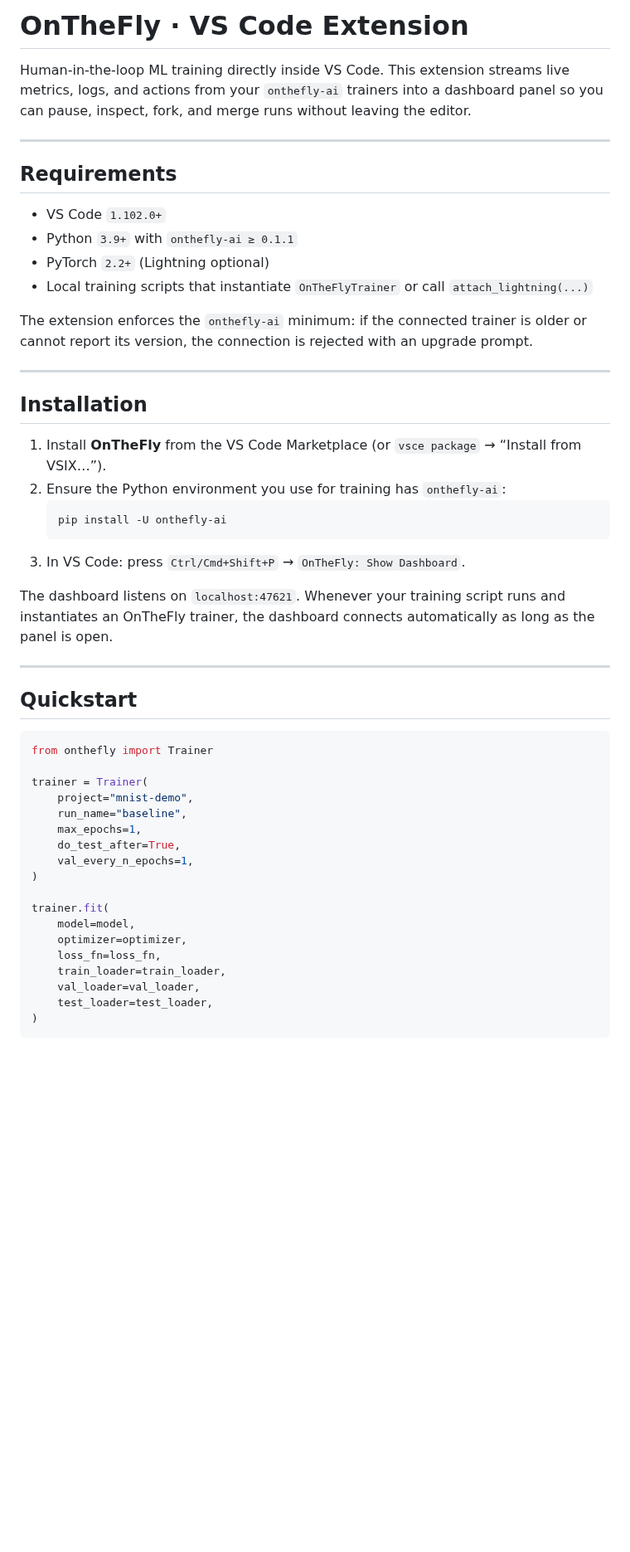
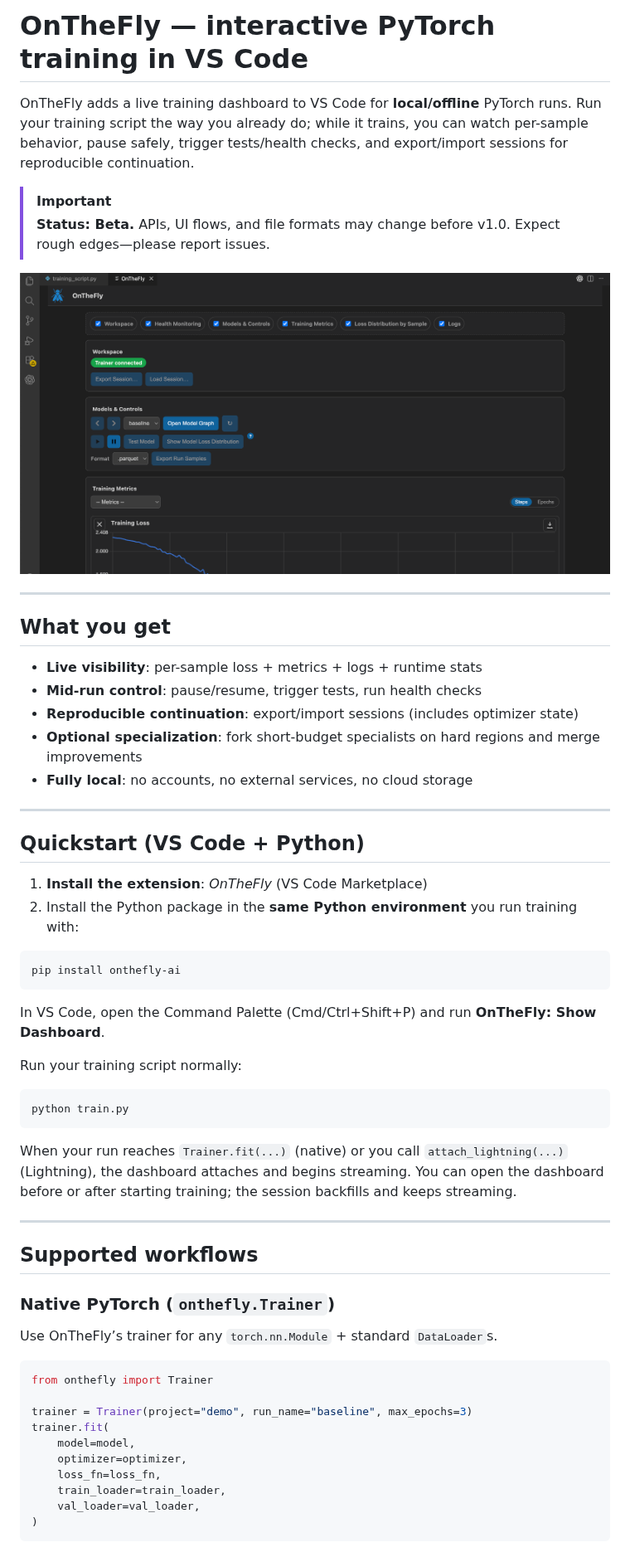
Before and after one commit to KSkert/OntheFly, a Markdown page: vscode-onthefly/README.md, the part around one of its changes. Shown at 83% size. Rendered like a GitHub page; blank space fills up the shorter version.

````diff
--- a/vscode-onthefly/README.md
+++ b/vscode-onthefly/README.md
@@ -1,53 +1,60 @@
-# OnTheFly · VS Code Extension
+# OnTheFly — interactive PyTorch training in VS Code
 
-Human-in-the-loop ML training directly inside VS Code. This extension streams live metrics, logs, and actions from your `onthefly-ai` trainers into a dashboard panel so you can pause, inspect, fork, and merge runs without leaving the editor.
+OnTheFly adds a live training dashboard to VS Code for **local/offline** PyTorch runs. Run your training script the way you already do; while it trains, you can watch per-sample behavior, pause safely, trigger tests/health checks, and export/import sessions for reproducible continuation.
+
+> [!IMPORTANT]
+> **Status: Beta.** APIs, UI flows, and file formats may change before v1.0. Expect rough edges—please report issues.
+
+![OnTheFly dashboard](https://github.com/KSkert/onthefly/raw/main/docs/images/onthefly_dashboard.png)
 
 ---
 
-## Requirements
+## What you get
 
-- VS Code `1.102.0+`
-- Python `3.9+` with `onthefly-ai ≥ 0.1.1`
-- PyTorch `2.2+` (Lightning optional)
-- Local training scripts that instantiate `OnTheFlyTrainer` or call `attach_lightning(...)`
-
-The extension enforces the `onthefly-ai` minimum: if the connected trainer is older or cannot report its version, the connection is rejected with an upgrade prompt.
+- **Live visibility**: per-sample loss + metrics + logs + runtime stats
+- **Mid-run control**: pause/resume, trigger tests, run health checks
+- **Reproducible continuation**: export/import sessions (includes optimizer state)
+- **Optional specialization**: fork short-budget specialists on hard regions and merge improvements
+- **Fully local**: no accounts, no external services, no cloud storage
 
 ---
 
-## Installation
+## Quickstart (VS Code + Python)
 
-1. Install **OnTheFly** from the VS Code Marketplace (or `vsce package` → “Install from VSIX…”).
-2. Ensure the Python environment you use for training has `onthefly-ai`:
-   ```bash
-   pip install -U onthefly-ai
-   ```
-3. In VS Code: press `Ctrl/Cmd+Shift+P` → `OnTheFly: Show Dashboard`.
+1) **Install the extension**: *OnTheFly* (VS Code Marketplace)
+2) Install the Python package in the **same Python environment** you run training with:
 
-The dashboard listens on `localhost:47621`. Whenever your training script runs and instantiates an OnTheFly trainer, the dashboard connects automatically as long as the panel is open.
+```bash
+pip install onthefly-ai
+```
+
+In VS Code, open the Command Palette (Cmd/Ctrl+Shift+P) and run **OnTheFly: Show Dashboard**.
+
+Run your training script normally:
+
+```bash
+python train.py
+```
+
+When your run reaches `Trainer.fit(...)` (native) or you call `attach_lightning(...)` (Lightning), the dashboard attaches and begins streaming. You can open the dashboard before or after starting training; the session backfills and keeps streaming.
 
 ---
 
-## Quickstart
+## Supported workflows
+
+### Native PyTorch (`onthefly.Trainer`)
+Use OnTheFly’s trainer for any `torch.nn.Module` + standard `DataLoader`s.
 
 ```python
 from onthefly import Trainer
 
-trainer = Trainer(
-    project="mnist-demo",
-    run_name="baseline",
-    max_epochs=1,
-    do_test_after=True,
-    val_every_n_epochs=1,
-)
-
+trainer = Trainer(project="demo", run_name="baseline", max_epochs=3)
 trainer.fit(
     model=model,
     optimizer=optimizer,
     loss_fn=loss_fn,
     train_loader=train_loader,
     val_loader=val_loader,
-    test_loader=test_loader,
 )
 ```
 
````
Also changed, not shown: other parts of vscode-onthefly/README.md (+43 -23 lines), README.md (+16 -9 lines).
